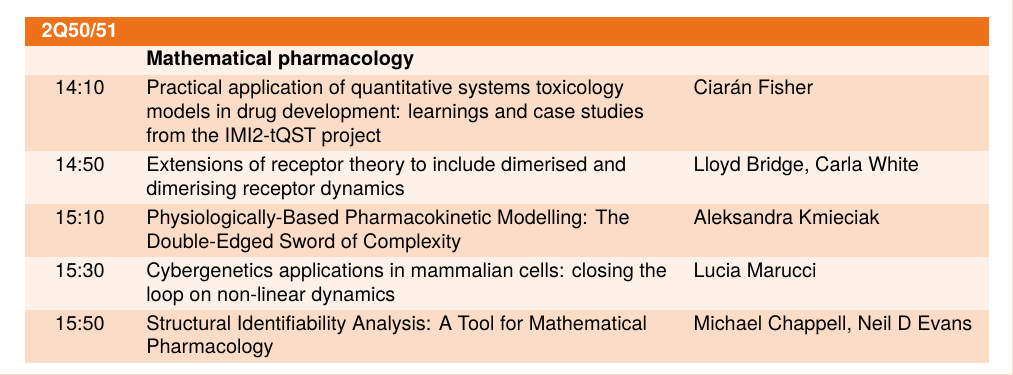
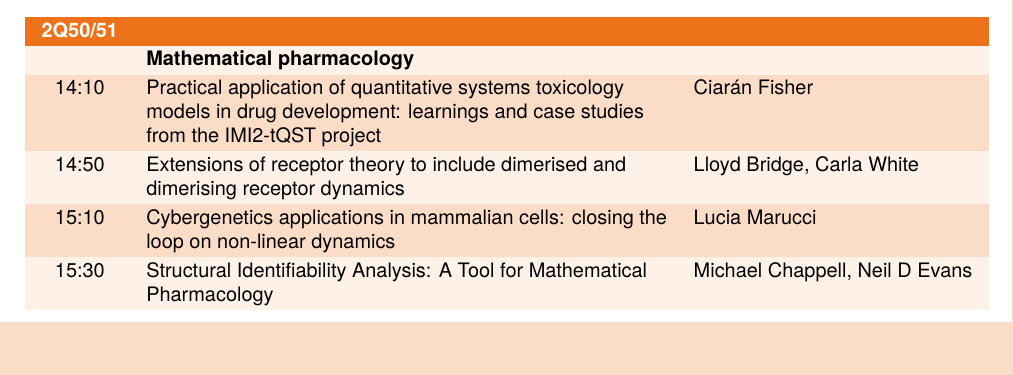
Before and after one commit to engmaths/bamc2023-pdf, a LaTeX document (bamc-programme.tex, which reads minisymposia.tex): part of page 14 of 35, cut so that both start at the same text, the shorter picture padded with empty space. Compiled offline with XeLaTeX.

Commit message:
Updated programme

```diff
--- a/minisymposia.tex
+++ b/minisymposia.tex
@@ -103,9 +103,8 @@
 & \textbf{Mathematical pharmacology} & \\
 14:10 & Practical application of quantitative systems toxicology models in drug development: learnings and case studies from the IMI2-tQST project & Ciarán Fisher\\
 14:50 & Extensions of receptor theory to include dimerised and dimerising receptor dynamics & Lloyd Bridge, Carla White\\
-15:10 & Physiologically-Based Pharmacokinetic Modelling: The Double-Edged Sword of Complexity & Aleksandra Kmieciak\\
-15:30 & Cybergenetics applications in mammalian cells: closing the loop on non-linear dynamics & Lucia Marucci\\
-15:50 & Structural Identifiability Analysis: A Tool for Mathematical Pharmacology & Michael Chappell, Neil D Evans\\
+15:10 & Cybergenetics applications in mammalian cells: closing the loop on non-linear dynamics & Lucia Marucci\\
+15:30 & Structural Identifiability Analysis: A Tool for Mathematical Pharmacology & Michael Chappell, Neil D Evans\\
 \end{tabularx}
 
 \rowcolors{2}{BrightOrange!25}{BrightOrange!10}
```
